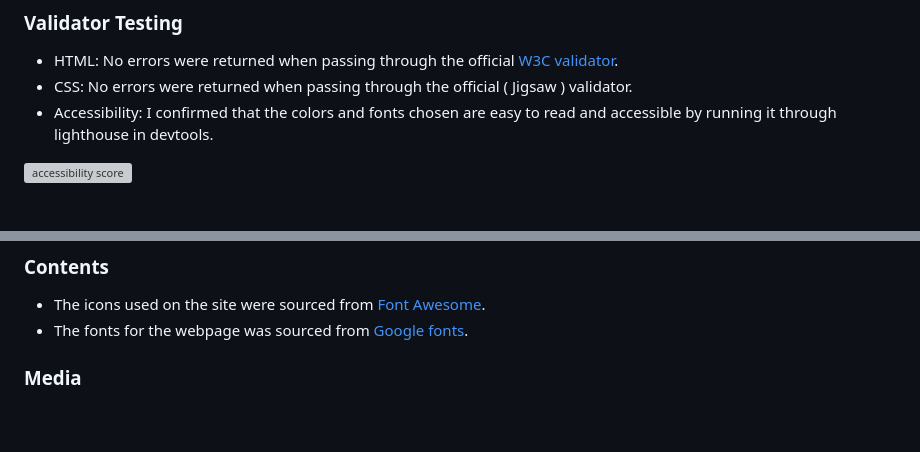
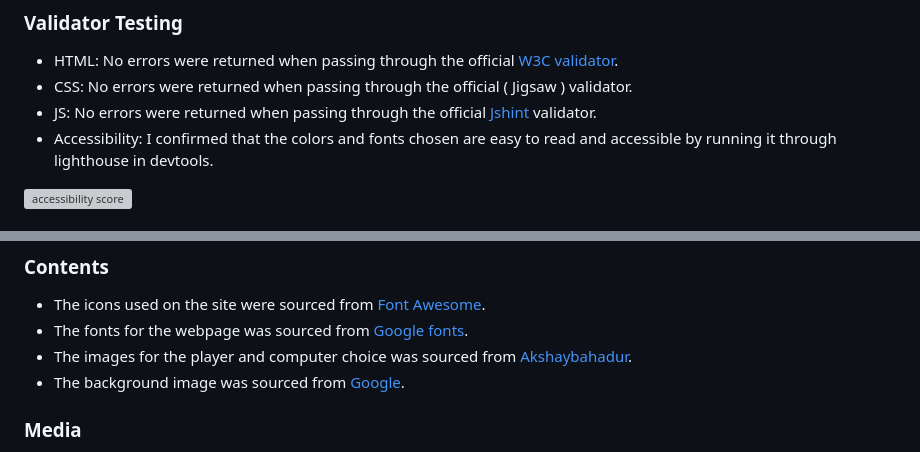
Before and after one commit to Code-Institute-Submissions/michael-takyi23-Quantum-Duels, a Markdown page: README.md, 2 parts joined by grey strips. GitHub-like rendering; blank space fills up the shorter version; grey boxes are pictures that could not be loaded.

Commit message:
UpdateREADME.md, added validator testing and the technologies used to the document.

```diff
--- a/README.md
+++ b/README.md
@@ -40,6 +40,7 @@ Quantum Duels follows the rules of Rock, Paper, Scissors, Lizard, Spock but with
 
 - HTML: No errors were returned when passing through the official [W3C validator](https://validator.w3.org/).
 - CSS: No errors were returned when passing through the official ( Jigsaw ) validator.
+- JS: No errors were returned when passing through the official [Jshint](https://jshint.com/) validator.
 - Accessibility: I confirmed that the colors and fonts chosen are easy to read and accessible by running it through lighthouse in devtools.
 
 ![accessibility score](assets/images/lighthouse.png)
@@ -66,6 +67,8 @@ The website can be accessed from the following link - []()
 
 - The icons used on the site were sourced from [Font Awesome](https://fontawesome.com/).
 - The fonts for the webpage was sourced from [Google fonts](https://fonts.google.com/).
+- The images for the player and computer choice was sourced from [Akshaybahadur](https://www.akshaybahadur.com/post/rock-paper-scissors-lizard-spock).
+- The background image was sourced from [Google](https://google.com/).
 
 
 ### Media
```
